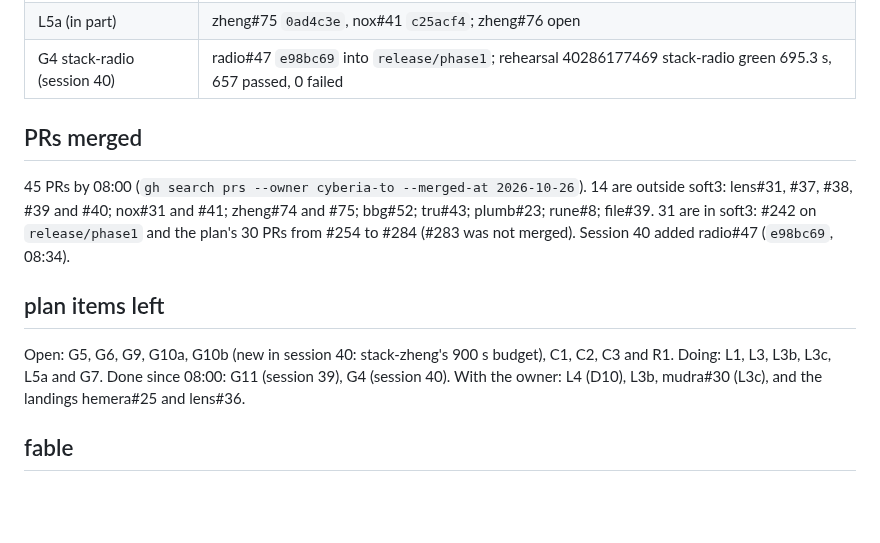
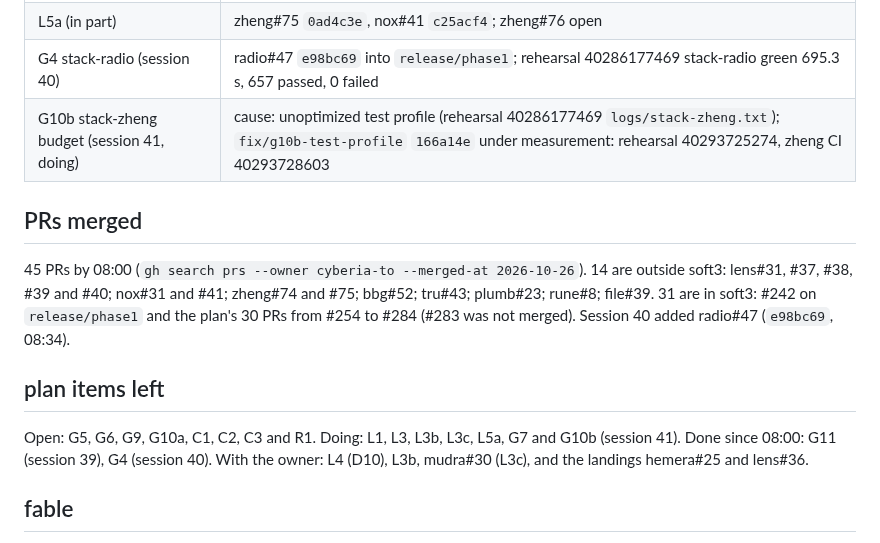
Before and after one commit to cyberia-to/soft3, a Markdown page: audit/release-2026-10-26/director.md, the part around the change. GitHub-like rendering; blank space fills up the shorter version.

```diff
--- a/audit/release-2026-10-26/director.md
+++ b/audit/release-2026-10-26/director.md
@@ -49,6 +49,7 @@ What moved green today, each at its PR head in a rehearsal: stack-hemera (402469
 | L3 nox, bbg (in part) | nox#31 `2c67aa9` into `release/0.4`; bbg#52 `3a8b823` into `release/phase1` |
 | L5a (in part) | zheng#75 `0ad4c3e`, nox#41 `c25acf4`; zheng#76 open |
 | G4 stack-radio (session 40) | radio#47 `e98bc69` into `release/phase1`; rehearsal 40286177469 stack-radio green 695.3 s, 657 passed, 0 failed |
+| G10b stack-zheng budget (session 41, doing) | cause: unoptimized test profile (rehearsal 40286177469 `logs/stack-zheng.txt`); `fix/g10b-test-profile` `166a14e` under measurement: rehearsal 40293725274, zheng CI 40293728603 |
 
 ## PRs merged
 
@@ -56,7 +57,7 @@ What moved green today, each at its PR head in a rehearsal: stack-hemera (402469
 
 ## plan items left
 
-Open: G5, G6, G9, G10a, G10b (new in session 40: stack-zheng's 900 s budget), C1, C2, C3 and R1. Doing: L1, L3, L3b, L3c, L5a and G7. Done since 08:00: G11 (session 39), G4 (session 40). With the owner: L4 (D10), L3b, mudra#30 (L3c), and the landings hemera#25 and lens#36.
+Open: G5, G6, G9, G10a, C1, C2, C3 and R1. Doing: L1, L3, L3b, L3c, L5a, G7 and G10b (session 41). Done since 08:00: G11 (session 39), G4 (session 40). With the owner: L4 (D10), L3b, mudra#30 (L3c), and the landings hemera#25 and lens#36.
 
 ## fable
 
```
Also changed, not shown: release/director/plan.md (+2 -1 lines).
